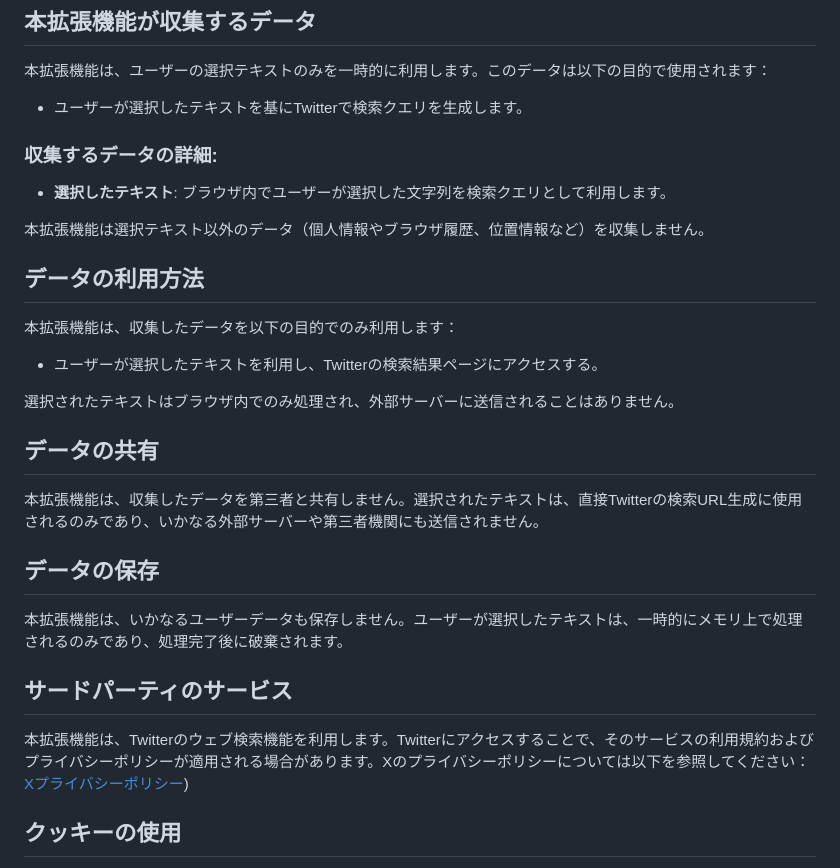
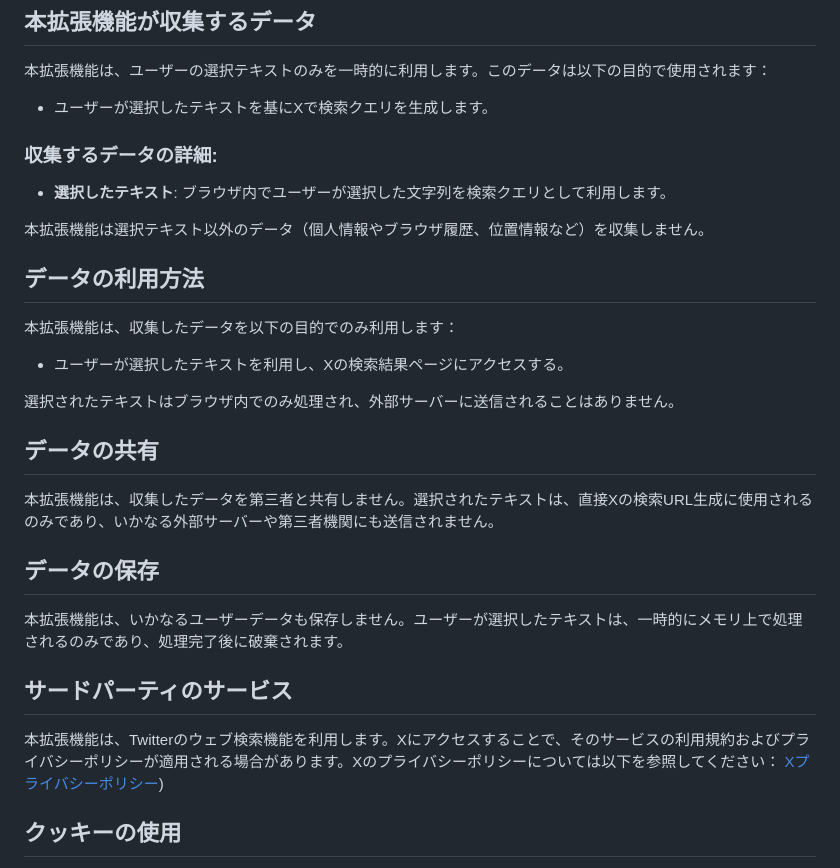
Before and after one commit to nrrikrri/XSearchApp, a Markdown page: PRIVACY_POLICY--chrome-extentions.md, the part around the change. Drawn GitHub-style.

```diff
--- a/PRIVACY_POLICY--chrome-extentions.md
+++ b/PRIVACY_POLICY--chrome-extentions.md
@@ -12,7 +12,7 @@
 ## 本拡張機能が収集するデータ
 本拡張機能は、ユーザーの選択テキストのみを一時的に利用します。このデータは以下の目的で使用されます：
 
-- ユーザーが選択したテキストを基にTwitterで検索クエリを生成します。
+- ユーザーが選択したテキストを基にXで検索クエリを生成します。
 
 ### **収集するデータの詳細**:
 - **選択したテキスト**: ブラウザ内でユーザーが選択した文字列を検索クエリとして利用します。
@@ -22,18 +22,18 @@
 ## データの利用方法
 本拡張機能は、収集したデータを以下の目的でのみ利用します：
 
-- ユーザーが選択したテキストを利用し、Twitterの検索結果ページにアクセスする。
+- ユーザーが選択したテキストを利用し、Xの検索結果ページにアクセスする。
 
 選択されたテキストはブラウザ内でのみ処理され、外部サーバーに送信されることはありません。
 
 ## データの共有
-本拡張機能は、収集したデータを第三者と共有しません。選択されたテキストは、直接Twitterの検索URL生成に使用されるのみであり、いかなる外部サーバーや第三者機関にも送信されません。
+本拡張機能は、収集したデータを第三者と共有しません。選択されたテキストは、直接Xの検索URL生成に使用されるのみであり、いかなる外部サーバーや第三者機関にも送信されません。
 
 ## データの保存
 本拡張機能は、いかなるユーザーデータも保存しません。ユーザーが選択したテキストは、一時的にメモリ上で処理されるのみであり、処理完了後に破棄されます。
 
 ## サードパーティのサービス
-本拡張機能は、Twitterのウェブ検索機能を利用します。Twitterにアクセスすることで、そのサービスの利用規約およびプライバシーポリシーが適用される場合があります。Xのプライバシーポリシーについては以下を参照してください：
+本拡張機能は、Twitterのウェブ検索機能を利用します。Xにアクセスすることで、そのサービスの利用規約およびプライバシーポリシーが適用される場合があります。Xのプライバシーポリシーについては以下を参照してください：
 [Xプライバシーポリシー](https://x.com/en/privacy))
 
 ## クッキーの使用
```
